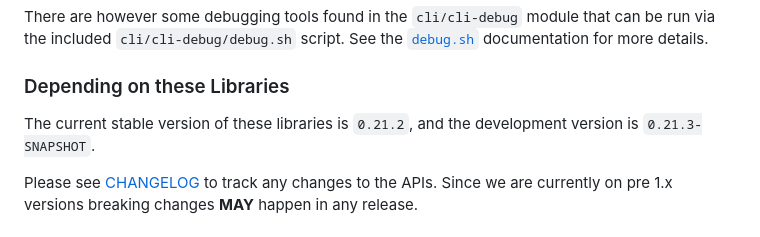
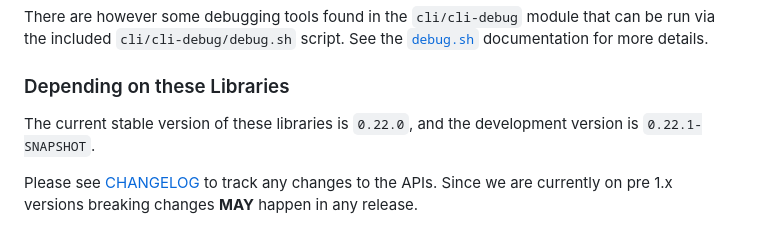
Before and after one commit to telicent-oss/smart-caches-core, a Markdown page: README.md, the part around the change printed below. GitHub-like rendering.

Commit message:
Prepare for 0.22.0 release

```diff
--- a/README.md
+++ b/README.md
@@ -52,7 +51,7 @@ There are however some debugging tools found in the `cli/cli-debug` module that
 
 ### Depending on these Libraries
 
-The current stable version of these libraries is `0.21.2`, and the development version is `0.21.3-SNAPSHOT`.
+The current stable version of these libraries is `0.22.0`, and the development version is `0.22.1-SNAPSHOT`.
 
 Please see [CHANGELOG](CHANGELOG.md) to track any changes to the APIs.  Since we are currently on pre 1.x versions
 breaking changes **MAY** happen in any release.
```
Also changed, not shown: other parts of README.md (+0 -1 lines).
